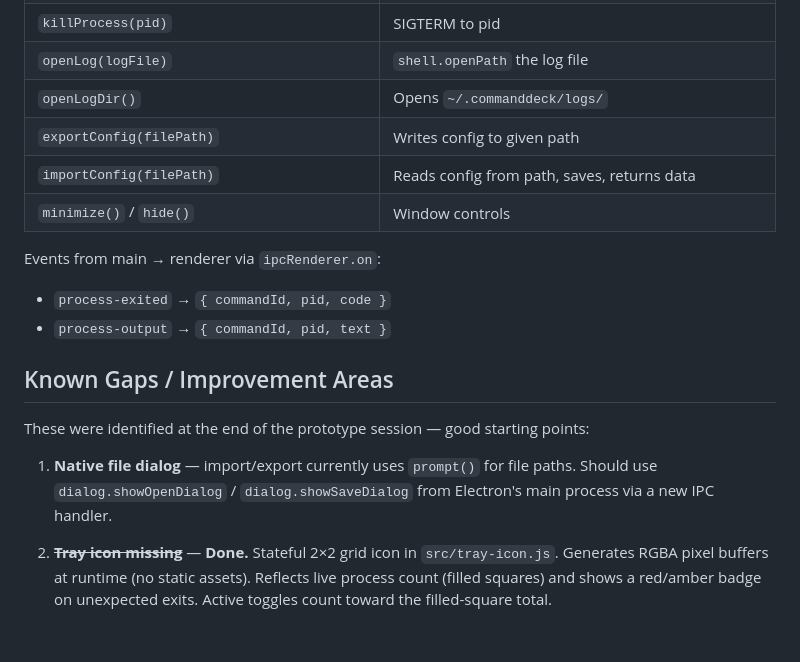
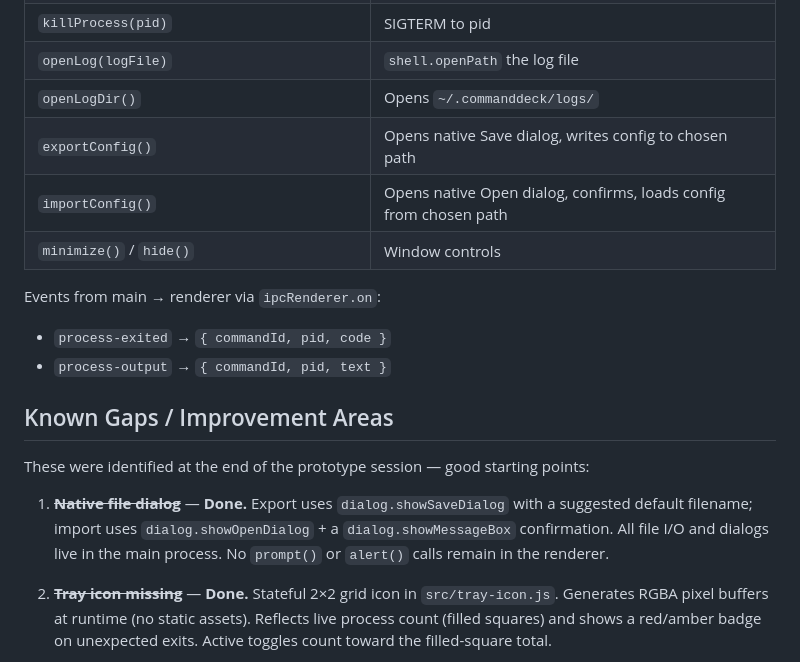
Before and after one commit to jasonmillikan/commanddeck, a Markdown page: CLAUDE.md, the part around the change. Drawn GitHub-style; blank space fills up the shorter version.

Commit message:
docs: mark native file dialog gap as done in CLAUDE.md

```diff
--- a/CLAUDE.md
+++ b/CLAUDE.md
@@ -100,8 +100,8 @@ All calls go through `window.api.*`:
 | `killProcess(pid)` | SIGTERM to pid |
 | `openLog(logFile)` | `shell.openPath` the log file |
 | `openLogDir()` | Opens `~/.commanddeck/logs/` |
-| `exportConfig(filePath)` | Writes config to given path |
-| `importConfig(filePath)` | Reads config from path, saves, returns data |
+| `exportConfig()` | Opens native Save dialog, writes config to chosen path |
+| `importConfig()` | Opens native Open dialog, confirms, loads config from chosen path |
 | `minimize()` / `hide()` | Window controls |
 
 Events from main → renderer via `ipcRenderer.on`:
@@ -112,7 +112,7 @@ Events from main → renderer via `ipcRenderer.on`:
 
 These were identified at the end of the prototype session — good starting points:
 
-1. **Native file dialog** — import/export currently uses `prompt()` for file paths. Should use `dialog.showOpenDialog` / `dialog.showSaveDialog` from Electron's main process via a new IPC handler.
+1. ~~**Native file dialog**~~ — **Done.** Export uses `dialog.showSaveDialog` with a suggested default filename; import uses `dialog.showOpenDialog` + a `dialog.showMessageBox` confirmation. All file I/O and dialogs live in the main process. No `prompt()` or `alert()` calls remain in the renderer.
 
 2. ~~**Tray icon missing**~~ — **Done.** Stateful 2×2 grid icon in `src/tray-icon.js`. Generates RGBA pixel buffers at runtime (no static assets). Reflects live process count (filled squares) and shows a red/amber badge on unexpected exits. Active toggles count toward the filled-square total.
 
```
